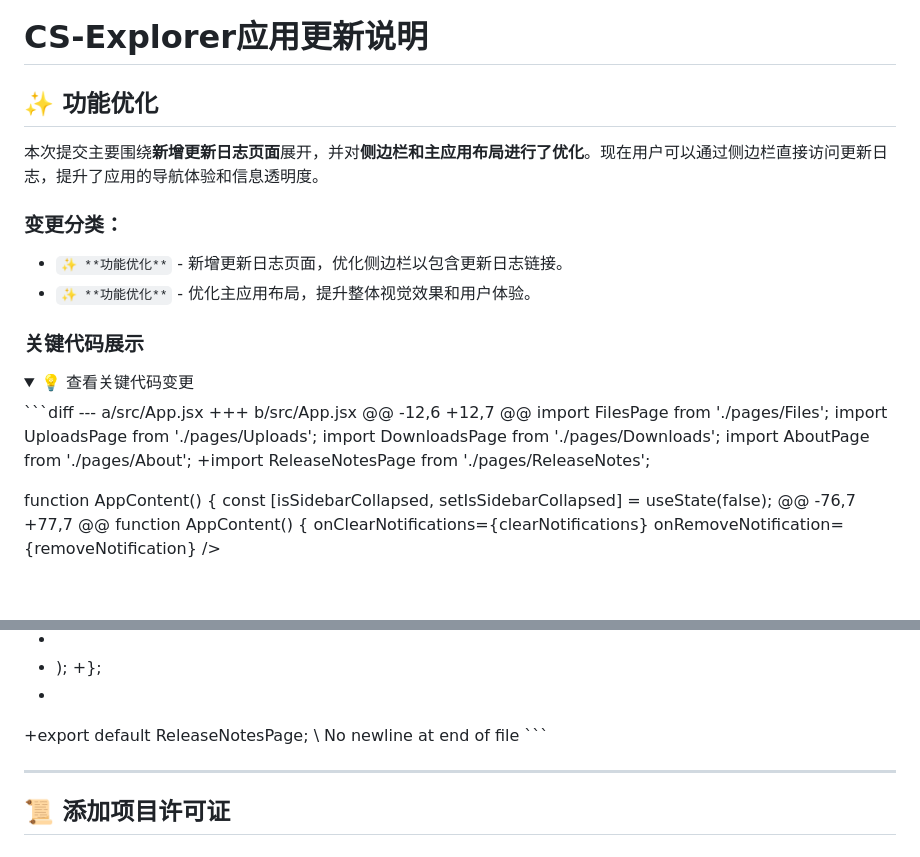
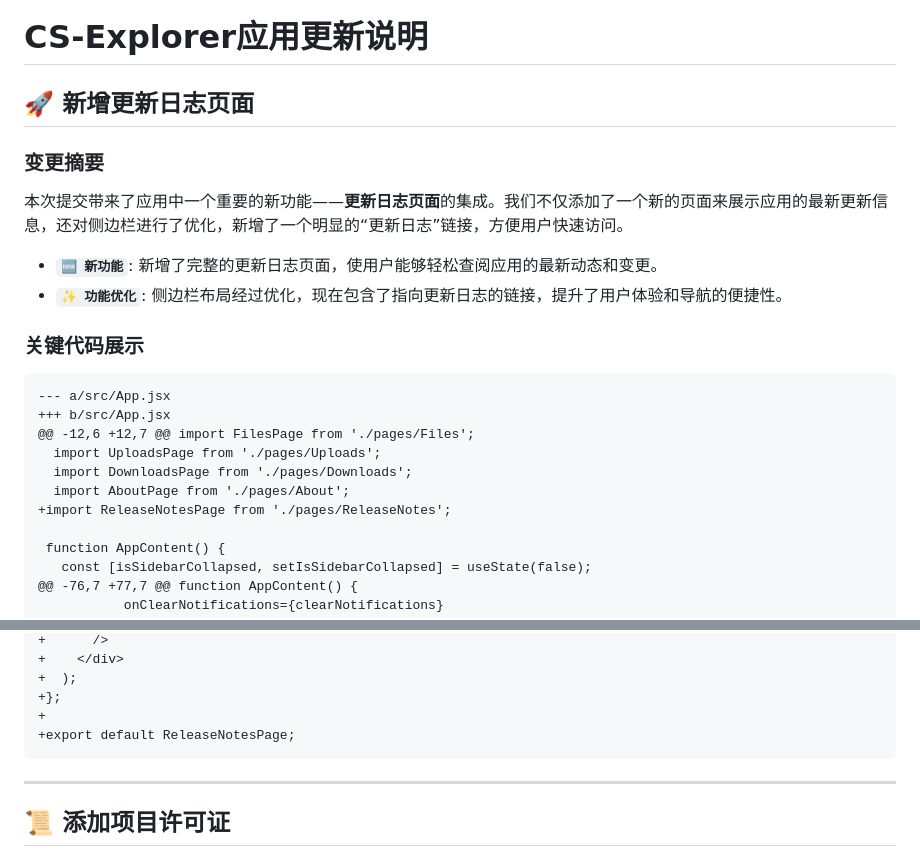
Before and after one commit to JiQingzhe2004/jiqingzhe2004.github.io, a Markdown page: docs/README.md, 2 parts joined by grey strips. GitHub-like rendering; folded sections open; blank space fills up the shorter version.

Commit message:
内容更新

````diff
--- a/docs/README.md
+++ b/docs/README.md
@@ -1,24 +1,23 @@
 # CS-Explorer应用更新说明
 
-## ✨ **功能优化**
+## 🚀 新增更新日志页面
 
-本次提交主要围绕**新增更新日志页面**展开，并对**侧边栏和主应用布局进行了优化**。现在用户可以通过侧边栏直接访问更新日志，提升了应用的导航体验和信息透明度。
+### 变更摘要
 
-### 变更分类：
-- `✨ **功能优化**` - 新增更新日志页面，优化侧边栏以包含更新日志链接。
-- `✨ **功能优化**` - 优化主应用布局，提升整体视觉效果和用户体验。
+本次提交带来了应用中一个重要的新功能——**更新日志页面**的集成。我们不仅添加了一个新的页面来展示应用的最新更新信息，还对侧边栏进行了优化，新增了一个明显的“更新日志”链接，方便用户快速访问。
+
+-   **`🆕 新功能`**: 新增了完整的更新日志页面，使用户能够轻松查阅应用的最新动态和变更。
+-   **`✨ 功能优化`**: 侧边栏布局经过优化，现在包含了指向更新日志的链接，提升了用户体验和导航的便捷性。
 
 ### 关键代码展示
-<details>
-<summary>💡 查看关键代码变更</summary>
 
-\`\`\`diff
+```diff
 --- a/src/App.jsx
 +++ b/src/App.jsx
 @@ -12,6 +12,7 @@ import FilesPage from './pages/Files';
- import UploadsPage from './pages/Uploads';
- import DownloadsPage from './pages/Downloads';
- import AboutPage from './pages/About';
+  import UploadsPage from './pages/Uploads';
+  import DownloadsPage from './pages/Downloads';
+  import AboutPage from './pages/About';
 +import ReleaseNotesPage from './pages/ReleaseNotes';
 
  function AppContent() {
@@ -80,10 +79,7 @@
 +};
 +
 +export default ReleaseNotesPage;
-\ No newline at end of file
-\`\`\`
-
-</details>
+```
 <!-- 57a9b91 at https://github.com/JiQingzhe2004/R2APP/commit/57a9b9191f00267ef459c933b0df1f421e7051a7 -->
 
 ---
````
